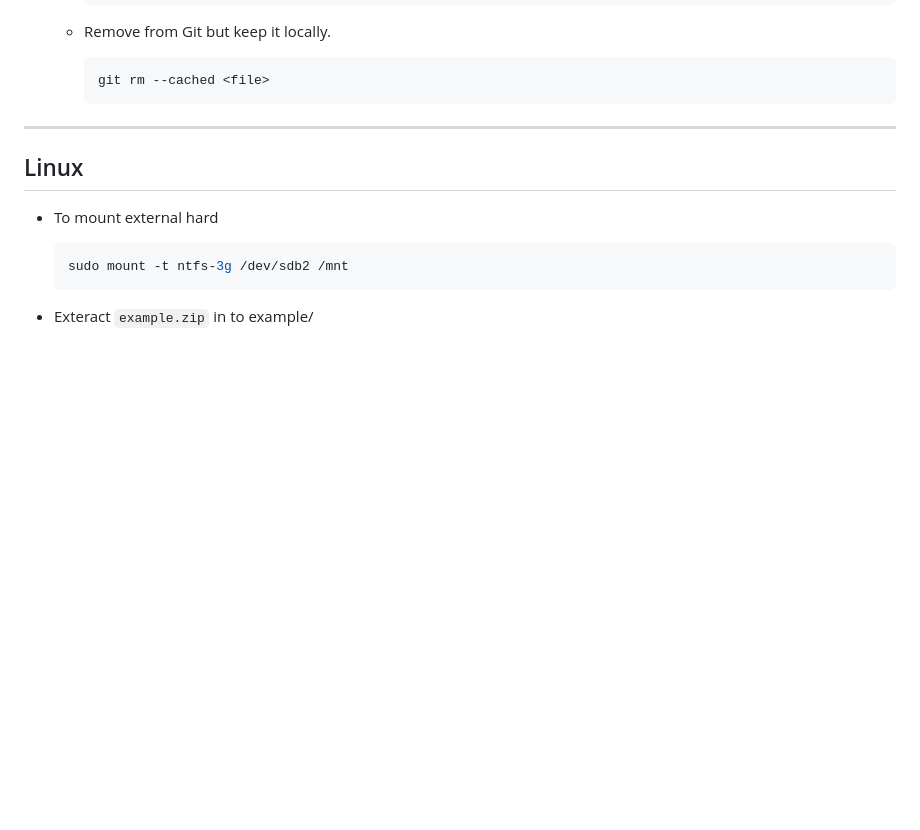
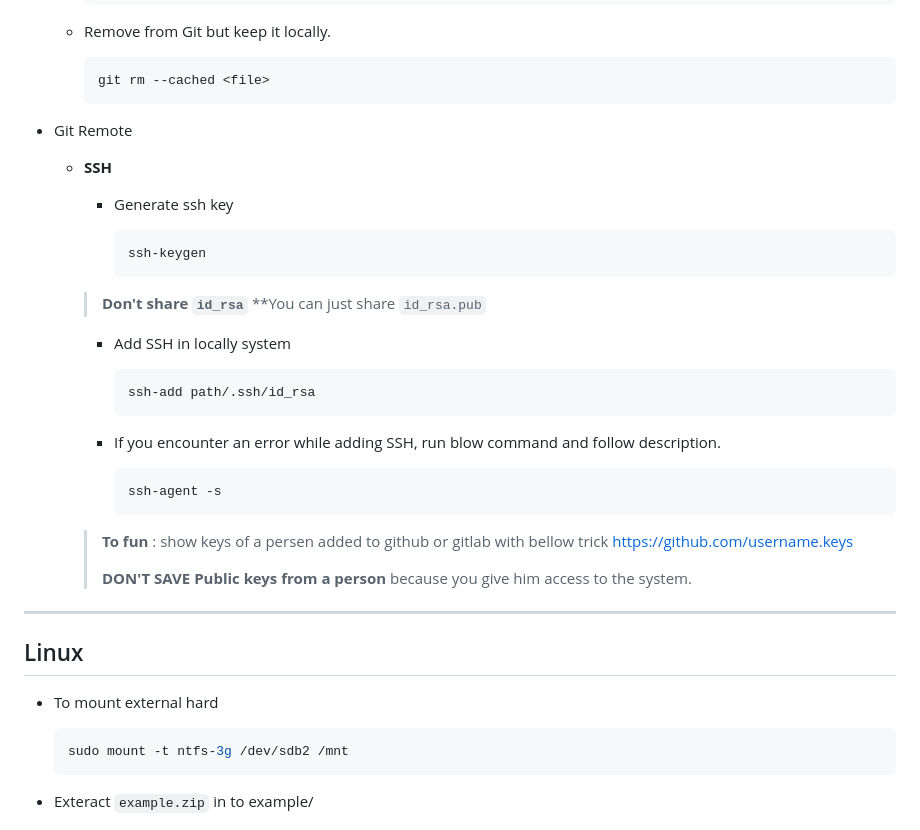
Before and after one commit to alie8096/my-command, a Markdown page: README.md, the part around the change. Rendered like a GitHub page; blank space fills up the shorter version.

Commit message:
Add Git Commands - Remote

````diff
--- a/README.md
+++ b/README.md
@@ -398,6 +398,36 @@ git commit --amend -m "new commit message"
     ```bash
     git rm --cached <file>
     ```
+
+- Git Remote
+
+  - **SSH**
+
+    - Generate ssh key
+
+      ```bash
+      ssh-keygen
+      ```
+
+    > **Don't share `id_rsa`**
+    > **You can just share `id_rsa.pub`
+
+    - Add SSH in locally system
+
+      ```bash
+      ssh-add path/.ssh/id_rsa
+      ```
+
+    - If you encounter an error while adding SSH, run blow command and follow  description.
+
+      ```bash
+      ssh-agent -s
+      ```
+
+    > **To fun** : show keys of a persen added to github or gitlab with bellow trick
+    > https://github.com/username.keys
+    >
+    > **DON'T SAVE Public keys from a person** because you give him access to the system.
 ---
 
 ## Linux
````
